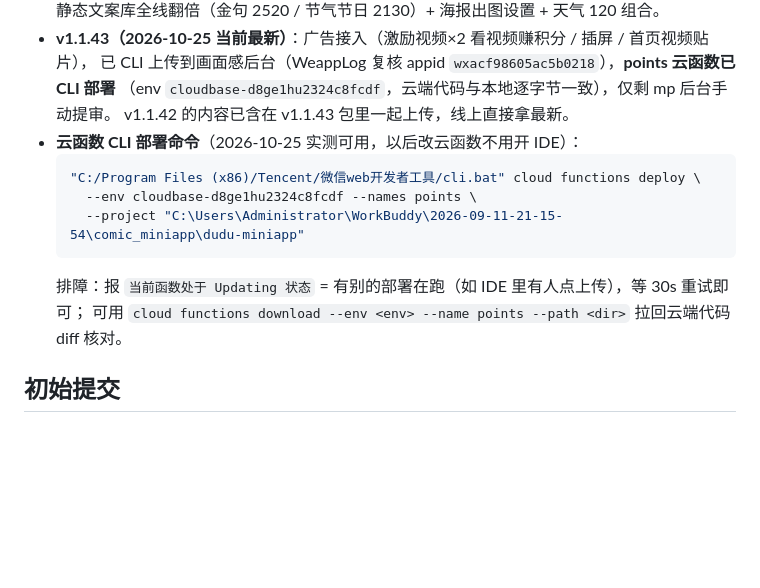
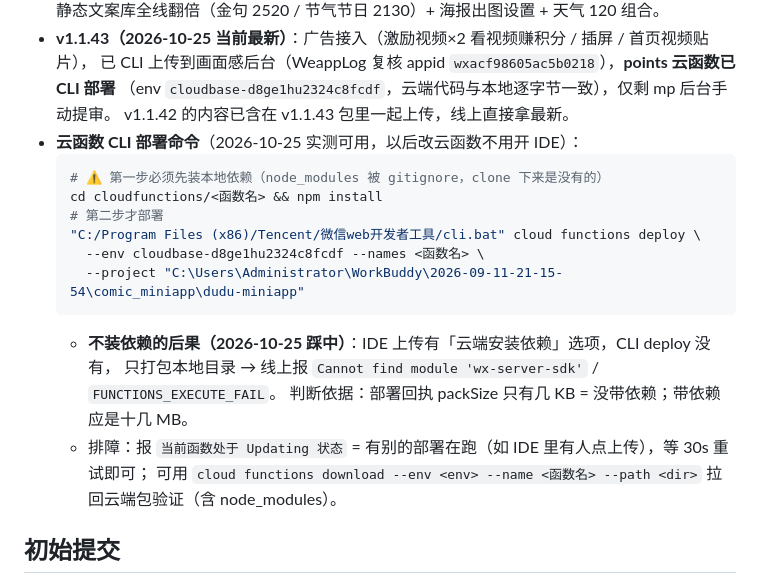
Before and after one commit to piprot/dudu-miniapp, a Markdown page: 版本存档与回退说明.md, the part around the change. GitHub-like rendering; blank space fills up the shorter version.

Commit message:
docs: 固化云函数 CLI 部署必须先 npm install（缺依赖线上报 wx-server-sdk not found）

````diff
--- a/版本存档与回退说明.md
+++ b/版本存档与回退说明.md
@@ -21,12 +21,18 @@
   v1.1.42 的内容已含在 v1.1.43 包里一起上传，线上直接拿最新。
 - **云函数 CLI 部署命令**（2026-10-25 实测可用，以后改云函数不用开 IDE）：
   ```bash
+  # ⚠️ 第一步必须先装本地依赖（node_modules 被 gitignore，clone 下来是没有的）
+  cd cloudfunctions/<函数名> && npm install
+  # 第二步才部署
   "C:/Program Files (x86)/Tencent/微信web开发者工具/cli.bat" cloud functions deploy \
-    --env cloudbase-d8ge1hu2324c8fcdf --names points \
+    --env cloudbase-d8ge1hu2324c8fcdf --names <函数名> \
     --project "C:\Users\Administrator\WorkBuddy\2026-09-11-21-15-54\comic_miniapp\dudu-miniapp"
   ```
-  排障：报 `当前函数处于 Updating 状态` = 有别的部署在跑（如 IDE 里有人点上传），等 30s 重试即可；
-  可用 `cloud functions download --env <env> --name points --path <dir>` 拉回云端代码 diff 核对。
+  - **不装依赖的后果（2026-10-25 踩中）**：IDE 上传有「云端安装依赖」选项，CLI deploy 没有，
+    只打包本地目录 → 线上报 `Cannot find module 'wx-server-sdk'` / `FUNCTIONS_EXECUTE_FAIL`。
+    判断依据：部署回执 packSize 只有几 KB = 没带依赖；带依赖应是十几 MB。
+  - 排障：报 `当前函数处于 Updating 状态` = 有别的部署在跑（如 IDE 里有人点上传），等 30s 重试即可；
+    可用 `cloud functions download --env <env> --name <函数名> --path <dir>` 拉回云端包验证（含 node_modules）。
 
 ## 初始提交
 - `chore: init dudu mini-program (B1 copywriting toolbox + A storyboard editor, zero-AI compliant)` — 269 个文件
````
Also changed, not shown: 小程序项目档案.md (+1 -1 lines).
